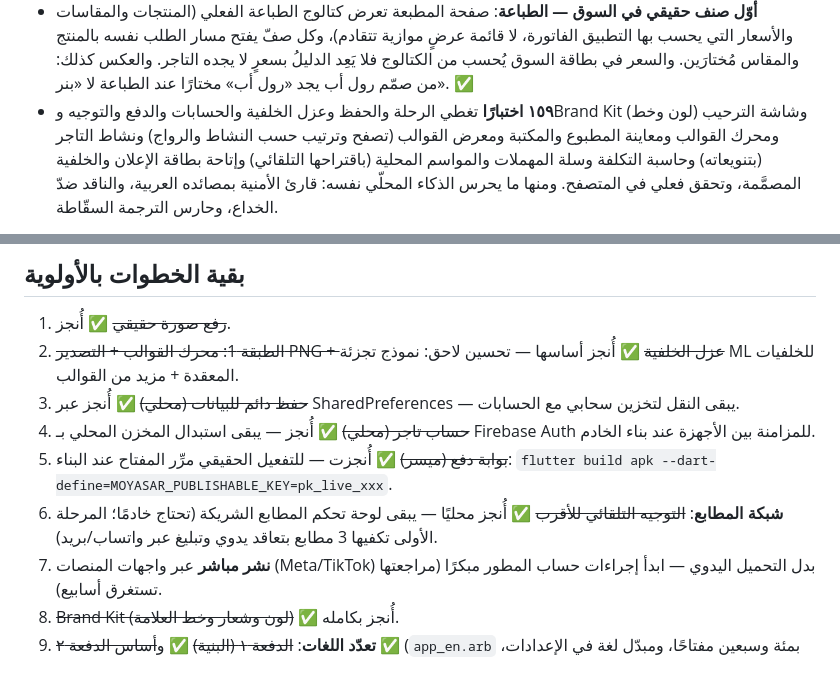
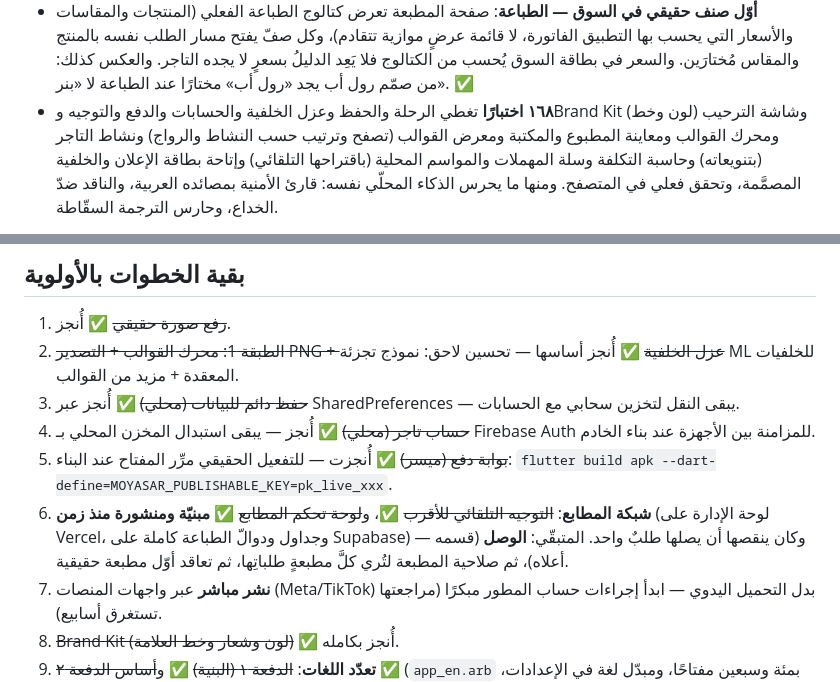
Before and after one commit to mohammed981-tjn/zol, a Markdown page: docs/ROADMAP.md, 2 parts joined by grey strips. Rendered like a GitHub page.

```diff
--- a/docs/ROADMAP.md
+++ b/docs/ROADMAP.md
@@ -220,7 +220,7 @@
   بالمنتج والمقاس مُختارَين. والسعر في بطاقة السوق يُحسب من الكتالوج
   فلا يَعِد الدليلُ بسعرٍ لا يجده التاجر. والعكس كذلك: من صمّم رول أب
   يجد «رول أب» مختارًا عند الطباعة لا «بنر». ✅
-- **١٥٩ اختبارًا** تغطي الرحلة والحفظ وعزل الخلفية والحسابات والدفع والتوجيه
+- **١٦٨ اختبارًا** تغطي الرحلة والحفظ وعزل الخلفية والحسابات والدفع والتوجيه
   وBrand Kit (لون وخط) وشاشة الترحيب ومحرك القوالب ومعاينة المطبوع والمكتبة
   ومعرض القوالب (تصفح وترتيب حسب النشاط والرواج) ونشاط التاجر (بتنويعاته)
   وحاسبة التكلفة وسلة المهملات والمواسم المحلية (باقتراحها التلقائي)
@@ -705,9 +768,11 @@ doctor` من ذلك). أُضيف `.github/workflows/build-apk.yml` يفوّض ا
    Firebase Auth للمزامنة بين الأجهزة عند بناء الخادم.
 5. ~~بوابة دفع (ميسر)~~ ✅ أُنجزت — للتفعيل الحقيقي مرِّر المفتاح عند البناء:
    `flutter build apk --dart-define=MOYASAR_PUBLISHABLE_KEY=pk_live_xxx`.
-6. **شبكة المطابع**: ~~التوجيه التلقائي للأقرب~~ ✅ أُنجز محليًا — يبقى
-   لوحة تحكم المطابع الشريكة (تحتاج خادمًا؛ المرحلة الأولى تكفيها 3 مطابع
-   بتعاقد يدوي وتبليغ عبر واتساب/بريد).
+6. **شبكة المطابع**: ~~التوجيه التلقائي للأقرب~~ ✅، و~~لوحة تحكم
+   المطابع~~ ✅ **مبنيّة ومنشورة منذ زمن** (لوحة الإدارة على Vercel،
+   وجداول ودوالّ الطباعة كاملة على Supabase) — وكان ينقصها أن يصلها
+   طلبٌ واحد. المتبقّي: **الوصل** (قسمه أعلاه)، ثم صلاحية المطبعة
+   لتُري كلَّ مطبعةٍ طلباتِها، ثم تعاقد أوّل مطبعة حقيقية.
 7. **نشر مباشر** عبر واجهات المنصات (Meta/TikTok) بدل التحميل اليدوي —
    ابدأ إجراءات حساب المطور مبكرًا (مراجعتها تستغرق أسابيع).
 8. ~~Brand Kit (لون وشعار وخط العلامة)~~ ✅ أُنجز بكامله.
```
Also changed, not shown: other parts of docs/ROADMAP.md (+67 -4 lines).
